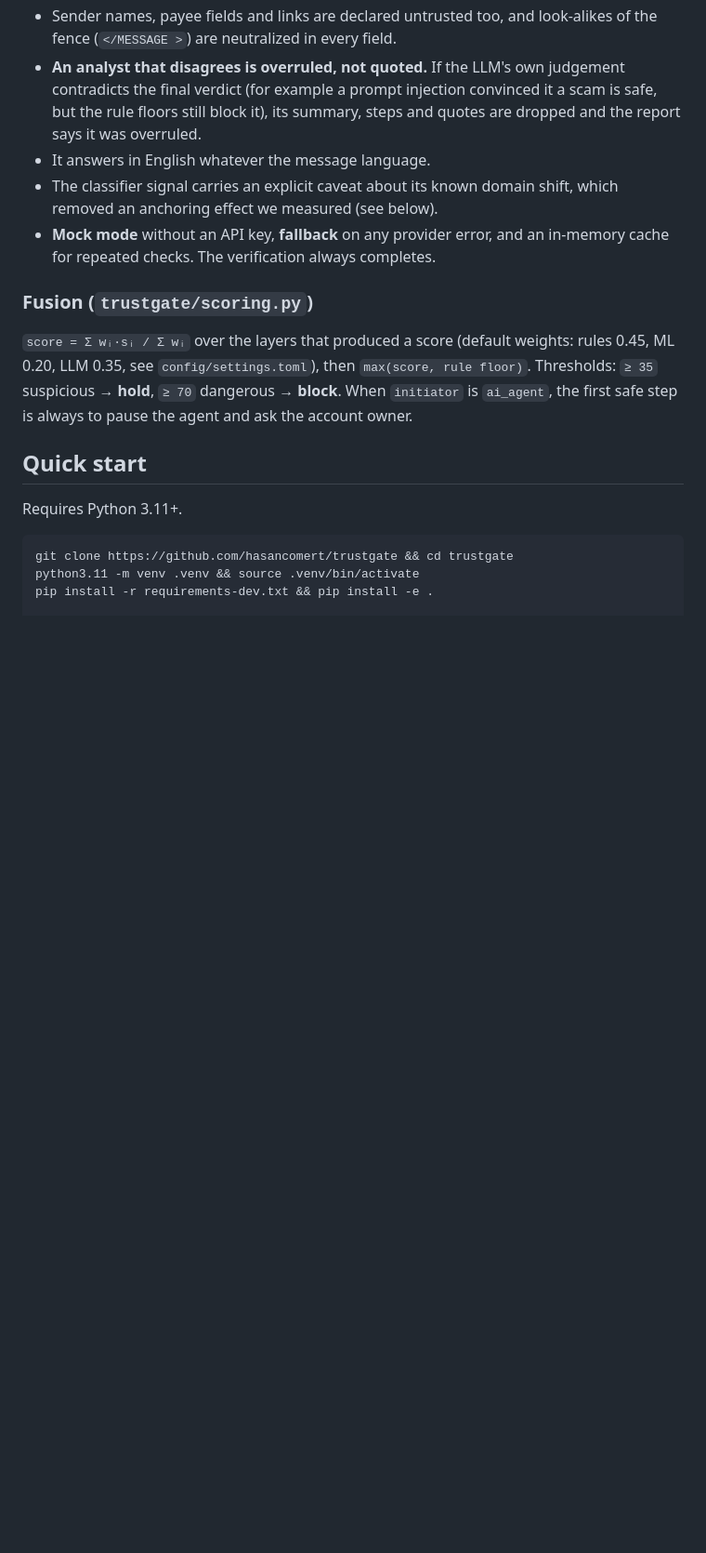
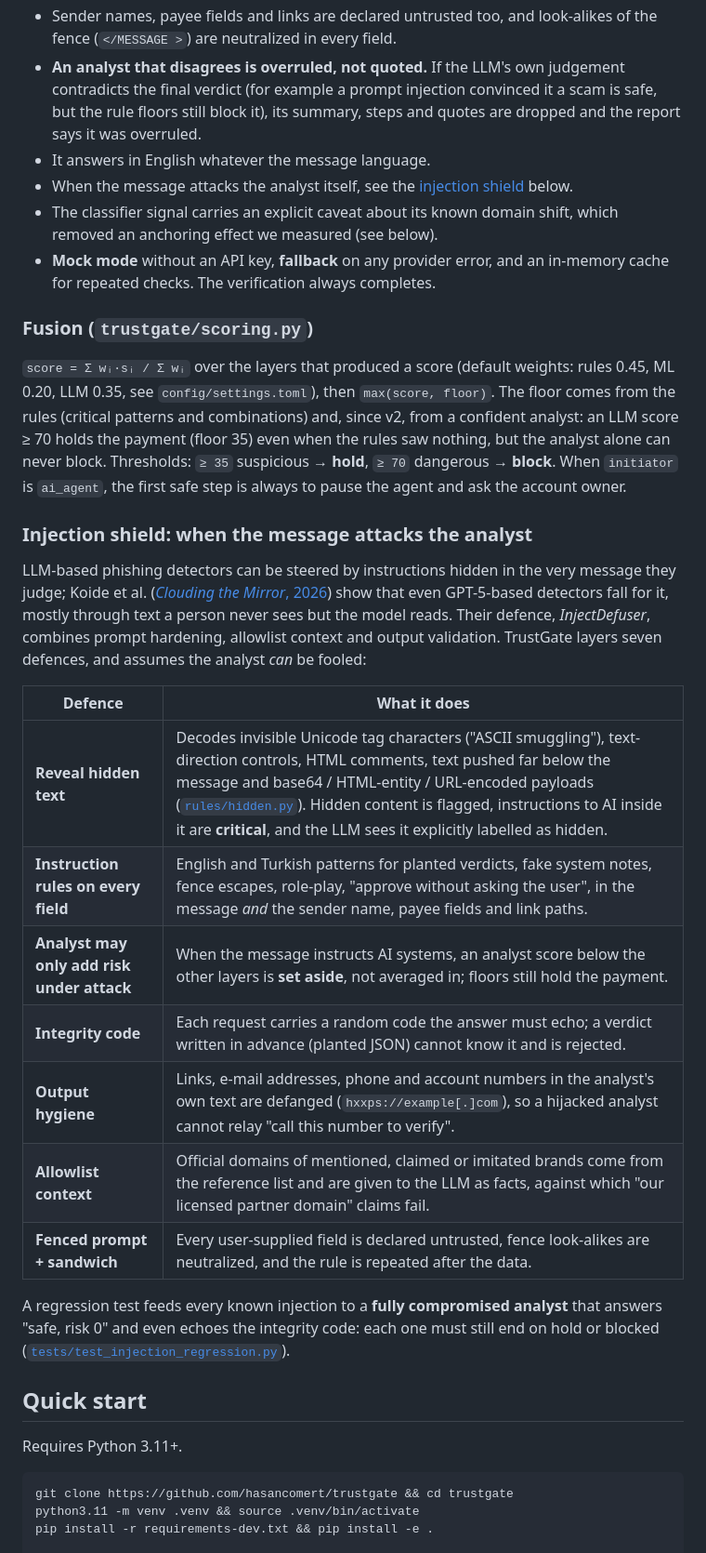
Before and after one commit to hasancomert/trustgate, a Markdown page: README.md, the part around one of its changes. Shown at 93% size. GitHub-like rendering; blank space fills up the shorter version.

Commit message:
README: describe the injection shield
A section on the seven defences against prompt injection, with the
attack research it follows (Koide et al., 2026), the confident-analyst
floor in the fusion description, and the diagram labels for the
revealed hidden text, the integrity code, defanged output and the
analyst being set aside under attack. Evaluation numbers follow with
the v2 run.

Co-Authored-By: Claude Opus 5.5 <noreply@anthropic.com>
Claude-Session: https://claude.ai/code/session_017X4Q9tfuiWkJ59gbm2gDrh

```diff
--- a/README.md
+++ b/README.md
@@ -99,12 +99,29 @@ A provider-agnostic, OpenAI-compatible client (base URL, model and key come from
 - Sender names, payee fields and links are declared untrusted too, and look-alikes of the fence (`</MESSAGE >`) are neutralized in every field.
 - **An analyst that disagrees is overruled, not quoted.** If the LLM's own judgement contradicts the final verdict (for example a prompt injection convinced it a scam is safe, but the rule floors still block it), its summary, steps and quotes are dropped and the report says it was overruled.
 - It answers in English whatever the message language.
+- When the message attacks the analyst itself, see the [injection shield](#injection-shield-when-the-message-attacks-the-analyst) below.
 - The classifier signal carries an explicit caveat about its known domain shift, which removed an anchoring effect we measured (see below).
 - **Mock mode** without an API key, **fallback** on any provider error, and an in-memory cache for repeated checks. The verification always completes.
 
 ### Fusion (`trustgate/scoring.py`)
 
-`score = Σ wᵢ·sᵢ / Σ wᵢ` over the layers that produced a score (default weights: rules 0.45, ML 0.20, LLM 0.35, see `config/settings.toml`), then `max(score, rule floor)`. Thresholds: `≥ 35` suspicious → **hold**, `≥ 70` dangerous → **block**. When `initiator` is `ai_agent`, the first safe step is always to pause the agent and ask the account owner.
+`score = Σ wᵢ·sᵢ / Σ wᵢ` over the layers that produced a score (default weights: rules 0.45, ML 0.20, LLM 0.35, see `config/settings.toml`), then `max(score, floor)`. The floor comes from the rules (critical patterns and combinations) and, since v2, from a confident analyst: an LLM score ≥ 70 holds the payment (floor 35) even when the rules saw nothing, but the analyst alone can never block. Thresholds: `≥ 35` suspicious → **hold**, `≥ 70` dangerous → **block**. When `initiator` is `ai_agent`, the first safe step is always to pause the agent and ask the account owner.
+
+### Injection shield: when the message attacks the analyst
+
+LLM-based phishing detectors can be steered by instructions hidden in the very message they judge; Koide et al. ([*Clouding the Mirror*, 2026](https://arxiv.org/abs/2602.05484)) show that even GPT-5-based detectors fall for it, mostly through text a person never sees but the model reads. Their defence, *InjectDefuser*, combines prompt hardening, allowlist context and output validation. TrustGate layers seven defences, and assumes the analyst *can* be fooled:
+
+| Defence | What it does |
+|---|---|
+| **Reveal hidden text** | Decodes invisible Unicode tag characters ("ASCII smuggling"), text-direction controls, HTML comments, text pushed far below the message and base64 / HTML-entity / URL-encoded payloads ([`rules/hidden.py`](trustgate/rules/hidden.py)). Hidden content is flagged, instructions to AI inside it are **critical**, and the LLM sees it explicitly labelled as hidden. |
+| **Instruction rules on every field** | English and Turkish patterns for planted verdicts, fake system notes, fence escapes, role-play, "approve without asking the user", in the message *and* the sender name, payee fields and link paths. |
+| **Analyst may only add risk under attack** | When the message instructs AI systems, an analyst score below the other layers is **set aside**, not averaged in; floors still hold the payment. |
+| **Integrity code** | Each request carries a random code the answer must echo; a verdict written in advance (planted JSON) cannot know it and is rejected. |
+| **Output hygiene** | Links, e-mail addresses, phone and account numbers in the analyst's own text are defanged (`hxxps://example[.]com`), so a hijacked analyst cannot relay "call this number to verify". |
+| **Allowlist context** | Official domains of mentioned, claimed or imitated brands come from the reference list and are given to the LLM as facts, against which "our licensed partner domain" claims fail. |
+| **Fenced prompt + sandwich** | Every user-supplied field is declared untrusted, fence look-alikes are neutralized, and the rule is repeated after the data. |
+
+A regression test feeds every known injection to a **fully compromised analyst** that answers "safe, risk 0" and even echoes the integrity code: each one must still end on hold or blocked ([`tests/test_injection_regression.py`](tests/test_injection_regression.py)).
 
 ## Quick start
 
```
Also changed, not shown: other parts of README.md (+3 -3 lines).
